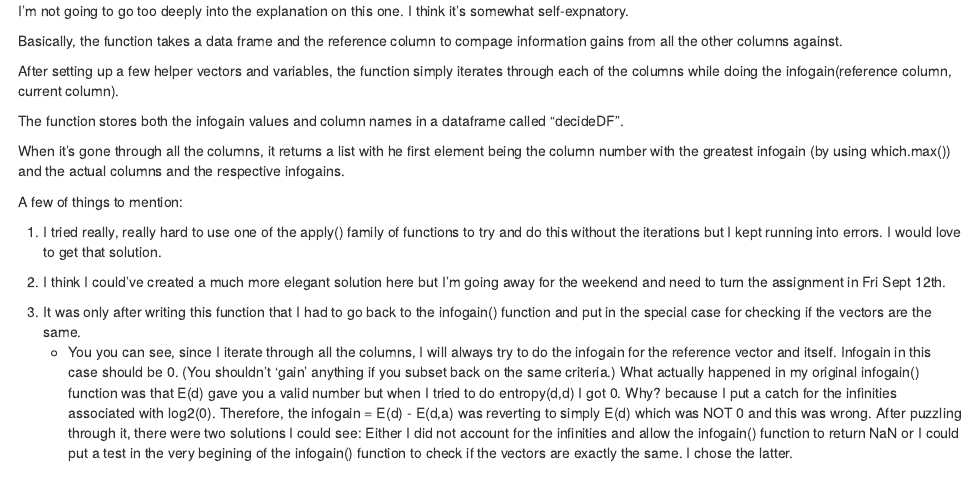
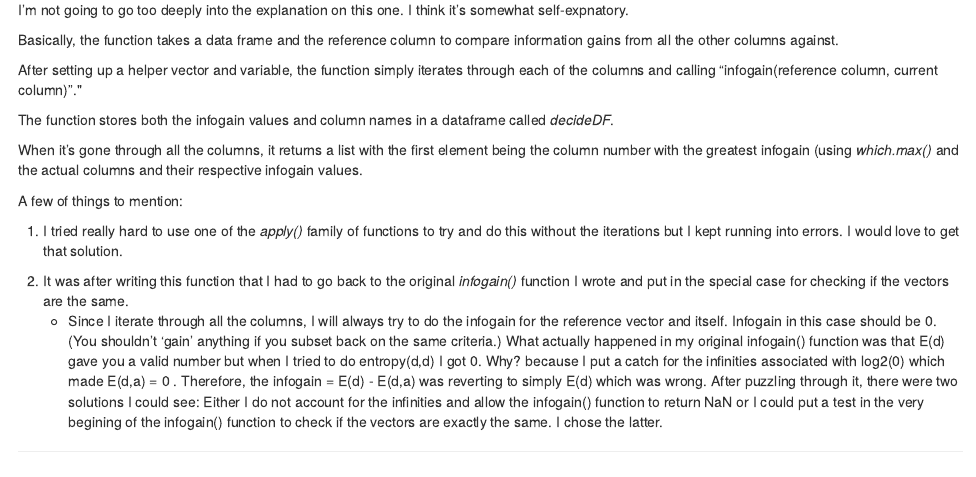
Before and after one commit to spenglerss/MSDAFall2014, an R Markdown document (IS 607 Data Acquisition/P1_Entropy/Week_3_Entropy.Rmd): the page in a window 1100 px wide, from 5020 px down before the commit and from 5000 px down after it, so that both start at the same text. The pictures show the output file IS 607 Data Acquisition/P1_Entropy/Week_3_Entropy.html that the author committed with the source, opened offline.

Commit message:
Entropy Project

```diff
--- a/IS 607 Data Acquisition/P1_Entropy/Week_3_Entropy.Rmd
+++ b/IS 607 Data Acquisition/P1_Entropy/Week_3_Entropy.Rmd
@@ -206,24 +208,22 @@ decide <- function(inputDF, col)
 
 I'm not going to go too deeply into the explanation on this one.  I think it's somewhat self-expnatory.
 
-Basically, the function takes a data frame and the reference column to compage information gains from all the other columns against.
+Basically, the function takes a data frame and the reference column to compare information gains from all the other columns against.
 
-After setting up a few helper vectors and variables, the function simply iterates through each of the columns while doing the infogain(reference column, current column).
+After setting up a helper vector and variable, the function simply iterates through each of the columns and calling "infogain(reference column, current column)"."
 
-The function stores both the infogain values and column names in a dataframe called "decideDF".
+The function stores both the infogain values and column names in a dataframe called _decideDF_.
 
-When it's gone through all the columns, it returns a list with he first element being the column number with the greatest infogain (by using which.max()) and the actual columns and the respective infogains.
+When it's gone through all the columns, it returns a list with the first element being the column number with the greatest infogain (using _which.max()_ and the actual columns and their respective infogain values.
 
 A few of things to mention:
 
-1.  I tried really, really hard to use one of the apply() family of functions to try and do this without the iterations but I kept running into errors.  I would love to get that solution.
+1.  I tried really hard to use one of the _apply()_ family of functions to try and do this without the iterations but I kept running into errors.  I would love to get that solution.
 
-2.  I think I could've created a much more elegant solution here but I'm going away for the weekend and need to turn the assignment in Fri Sept 12th.
-
-3. It was only after writing this function that I had to go back to the infogain() function and put in the special case for checking if the vectors are the same.
-    + You you can see, since I iterate through all the columns, I will always try to do the infogain for the reference vector and itself.  Infogain in this case should be 0. (You shouldn't 'gain' anything if you subset back on the same criteria.)
-    What actually happened in my original infogain() function was that E(d) gave  you a valid number but when I tried to do entropy(d,d) I got 0.  Why?  because I put a catch for the infinities associated with log2(0). Therefore, the infogain = E(d) - E(d,a) was reverting to simply E(d) which was NOT 0 and this was wrong.
-    After puzzling through it, there were two solutions I could see: Either I did not account for the infinities and allow the infogain() function to return NaN or I could put a test in the very begining of the infogain() function to check if the vectors are exactly the same.  I chose the latter.
+2. It was after writing this function that I had to go back to the original _infogain()_ function I wrote and put in the special case for checking if the vectors are the same.
+    + Since I iterate through all the columns, I will always try to do the infogain for the reference vector and itself.  Infogain in this case should be 0. (You shouldn't 'gain' anything if you subset back on the same criteria.)
+    What actually happened in my original infogain() function was that E(d) gave  you a valid number but when I tried to do entropy(d,d) I got 0.  Why?  because I put a catch for the infinities associated with log2(0) which made E(d,a) = 0 . Therefore, the infogain = E(d) - E(d,a) was reverting to simply E(d) which was wrong.
+    After puzzling through it, there were two solutions I could see: Either I do not account for the infinities and allow the infogain() function to return NaN or I could put a test in the very begining of the infogain() function to check if the vectors are exactly the same.  I chose the latter.
 
 ********
 **Lastly, let's see if the outputs match the expected ones:**
```
Also changed, not shown: IS 607 Data Acquisition/P1_Entropy/Week_3_Entropy.R (+7 -9 lines), IS 607 Data Acquisition/P1_Entropy/Week_3_Entropy.html, IS 607 Data Acquisition/P1_Entropy/Week_3_Entropy.Rmd (8 more changed lines).
